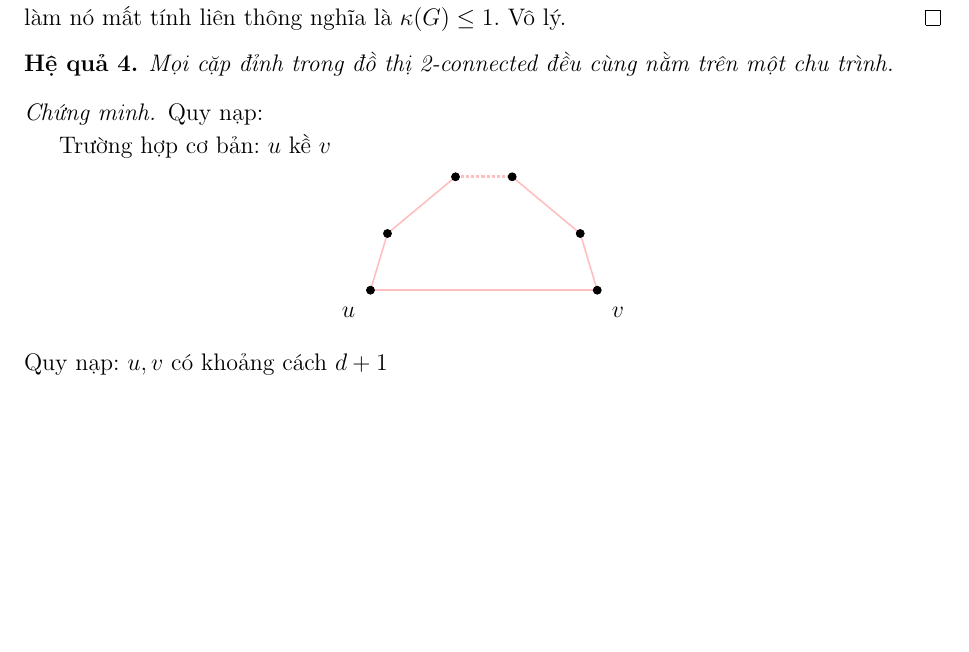
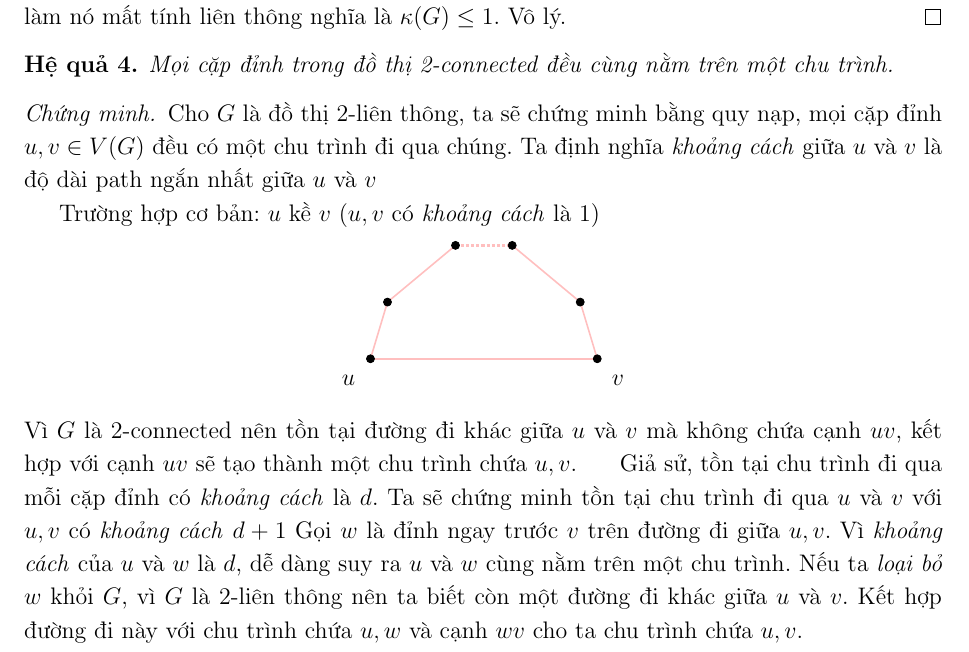
Before and after one commit to nduchuyvp123/Toan, a LaTeX paper (baitapkhac.tex, which reads phan4.tex): part of page 9 of 19, cut so that both start at the same text, the shorter picture padded with empty space. The pictures show the PDF file baitapkhac.pdf that the author committed with the source.

Commit message:
hệ qua 4

```diff
--- a/phan4.tex
+++ b/phan4.tex
@@ -32,9 +32,10 @@
 \begin{corollary}
     Mọi cặp đỉnh trong đồ thị 2-connected đều cùng nằm trên một chu trình.
     \begin{proof}
-        Quy nạp:
+        Cho $G$ là đồ thị 2-liên thông, ta sẽ chứng minh bằng quy nạp, mọi cặp đỉnh $u,v \in V(G)$ đều có một chu trình đi qua chúng.
+        Ta định nghĩa \textit{khoảng cách} giữa $u$ và $v$ là độ dài path ngắn nhất giữa $u$ và $v$
 
-        Trường hợp cơ bản: $u$ kề $v$
+        Trường hợp cơ bản: $u$ kề $v$ ($u,v$ có \textit{khoảng cách} là 1)
         \begin{center}
             \begin{tikzpicture}
                 \draw[pink, thick] (0,0) -- (0.3,1);
@@ -53,7 +54,11 @@
                 \filldraw[black] (4,0) circle (2pt);
             \end{tikzpicture}
         \end{center}
-        Quy nạp: $u,v$ có khoảng cách $d+1$
+        Vì $G$ là 2-connected nên tồn tại đường đi khác giữa $u$ và $v$ mà không chứa cạnh $uv$, kết hợp với cạnh $uv$ sẽ tạo thành một chu trình chứa $u,v$.
+        \indent Giả sử, tồn tại chu trình đi qua mỗi cặp đỉnh có \textit{khoảng cách} là $d$. Ta sẽ chứng minh tồn tại chu trình đi qua $u$ và $v$ với $u,v$ có \textit{khoảng cách} $d+1$
+        Gọi $w$ là đỉnh ngay trước $v$ trên đường đi giữa $u,v$. Vì \textit{khoảng cách} của $u$ và $w$ là $d$, dễ dàng suy ra $u$ và $w$ cùng nằm trên một chu trình.
+        Nếu ta \textit{loại bỏ} $w$ khỏi $G$, vì $G$ là 2-liên thông nên ta biết còn một đường đi khác giữa $u$ và $v$. Kết hợp đường đi này với chu trình chứa $u,w$ và cạnh $wv$ cho ta chu trình chứa $u,v$.
+
         \begin{center}
             \begin{tikzpicture}
                 \draw[pink, thick] (0,0) -- (0.3,1);
```
Also changed, not shown: baitapkhac.pdf.
